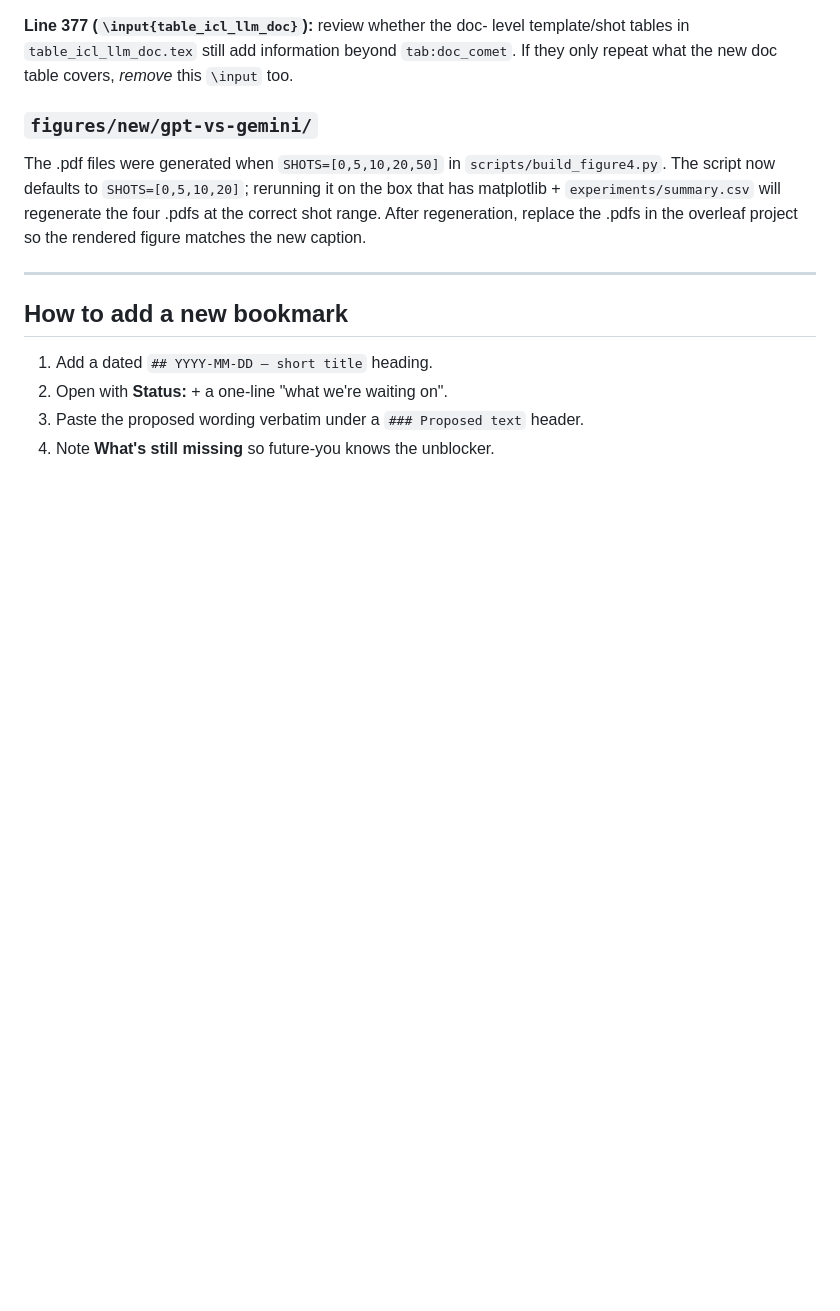
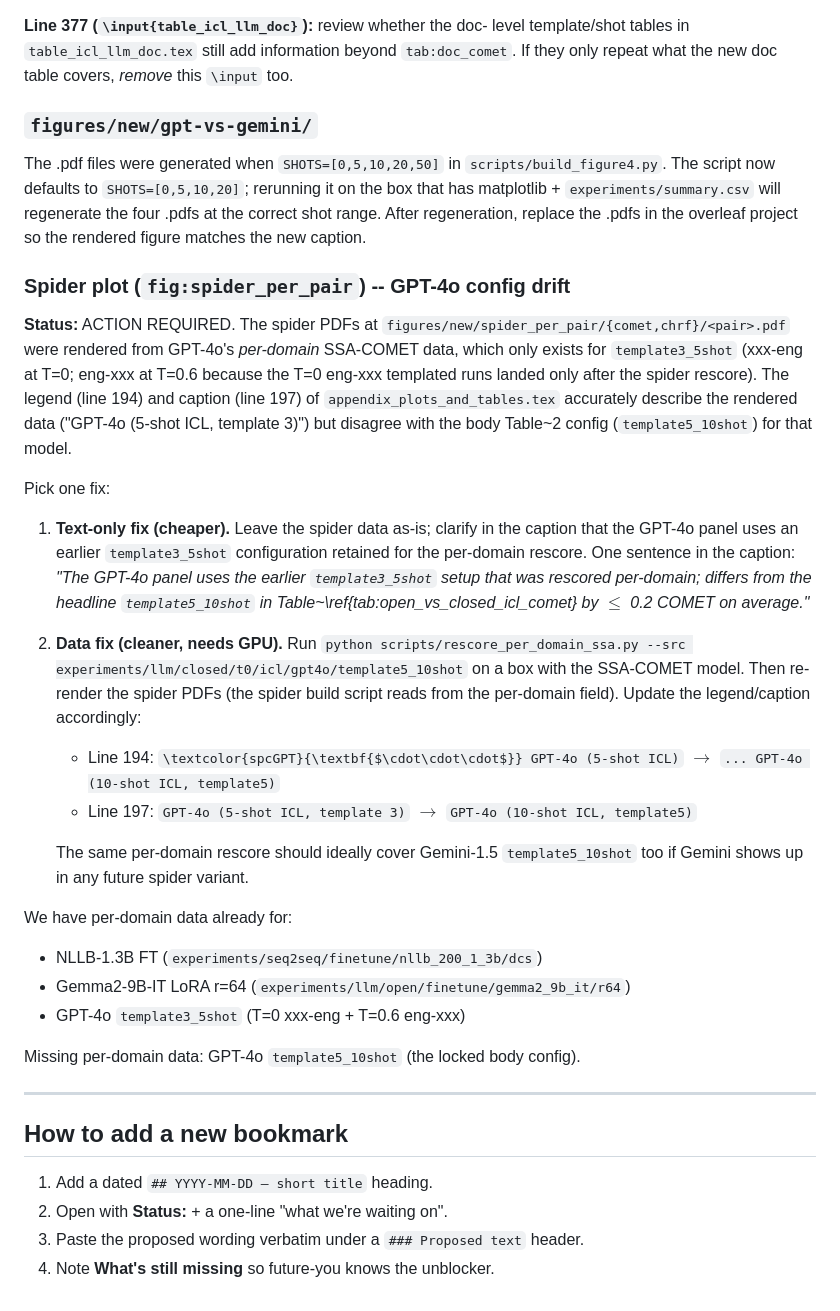
Before and after one commit to arjunkrishna1784/afriscience_mt, a Markdown page: docs/PAPER_TODOS.md, the part around the change. Drawn GitHub-style; blank space fills up the shorter version.

Commit message:
PAPER_TODOS: spider plot GPT-4o config drift (template3_5shot vs body's template5_10shot)

```diff
--- a/docs/PAPER_TODOS.md
+++ b/docs/PAPER_TODOS.md
@@ -861,6 +861,52 @@ The .pdf files were generated when `SHOTS=[0,5,10,20,50]` in
 correct shot range. After regeneration, replace the .pdfs in the
 overleaf project so the rendered figure matches the new caption.
 
+### Spider plot (`fig:spider_per_pair`) -- GPT-4o config drift
+
+**Status:** ACTION REQUIRED. The spider PDFs at
+`figures/new/spider_per_pair/{comet,chrf}/<pair>.pdf` were rendered
+from GPT-4o's *per-domain* SSA-COMET data, which only exists for
+`template3_5shot` (xxx-eng at T=0; eng-xxx at T=0.6 because the
+T=0 eng-xxx templated runs landed only after the spider rescore).
+The legend (line 194) and caption (line 197) of
+`appendix_plots_and_tables.tex` accurately describe the rendered
+data ("GPT-4o (5-shot ICL, template 3)") but disagree with the
+body Table~2 config (`template5_10shot`) for that model.
+
+Pick one fix:
+
+1. **Text-only fix (cheaper).** Leave the spider data as-is; clarify
+   in the caption that the GPT-4o panel uses an earlier
+   `template3_5shot` configuration retained for the per-domain
+   rescore. One sentence in the caption:
+   *"The GPT-4o panel uses the earlier `template3_5shot` setup
+   that was rescored per-domain; differs from the headline
+   `template5_10shot` in Table~\ref{tab:open_vs_closed_icl_comet}
+   by $\le$ 0.2 COMET on average."*
+2. **Data fix (cleaner, needs GPU).** Run
+   `python scripts/rescore_per_domain_ssa.py --src
+   experiments/llm/closed/t0/icl/gpt4o/template5_10shot` on a box
+   with the SSA-COMET model. Then re-render the spider PDFs (the
+   spider build script reads from the per-domain field). Update the
+   legend/caption accordingly:
+
+   - Line 194: `\textcolor{spcGPT}{\textbf{$\cdot\cdot\cdot$}}
+     GPT-4o (5-shot ICL)` $\to$ `... GPT-4o (10-shot ICL, template5)`
+   - Line 197: `GPT-4o (5-shot ICL, template 3)` $\to$
+     `GPT-4o (10-shot ICL, template5)`
+
+   The same per-domain rescore should ideally cover Gemini-1.5
+   `template5_10shot` too if Gemini shows up in any future spider
+   variant.
+
+We have per-domain data already for:
+- NLLB-1.3B FT (`experiments/seq2seq/finetune/nllb_200_1_3b/dcs`)
+- Gemma2-9B-IT LoRA r=64 (`experiments/llm/open/finetune/gemma2_9b_it/r64`)
+- GPT-4o `template3_5shot` (T=0 xxx-eng + T=0.6 eng-xxx)
+
+Missing per-domain data: GPT-4o `template5_10shot` (the locked body
+config).
+
 ---
 
 ## How to add a new bookmark
```
